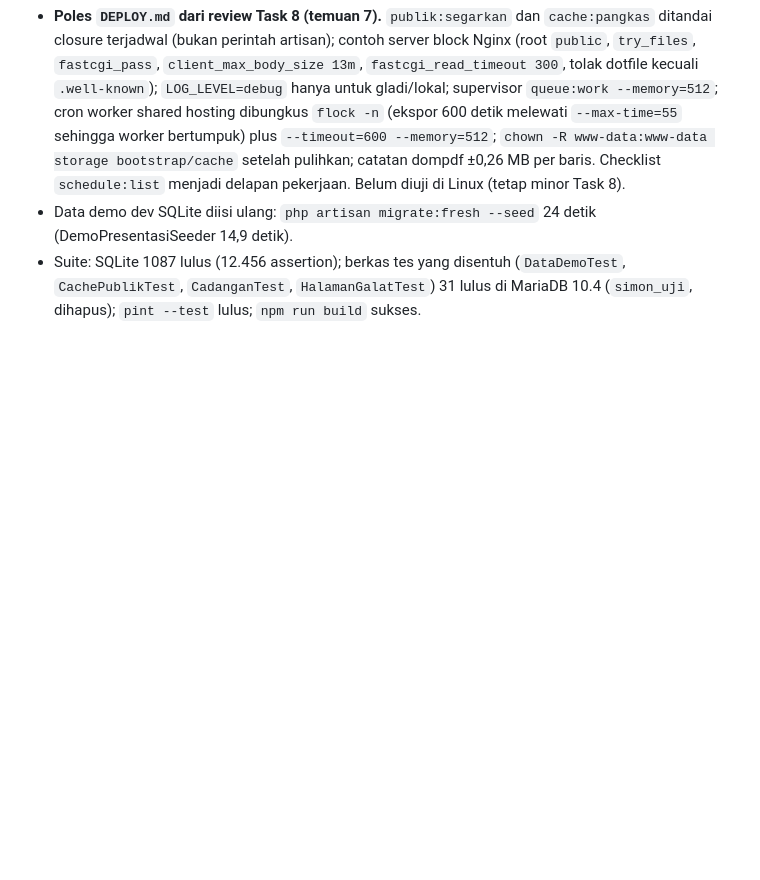
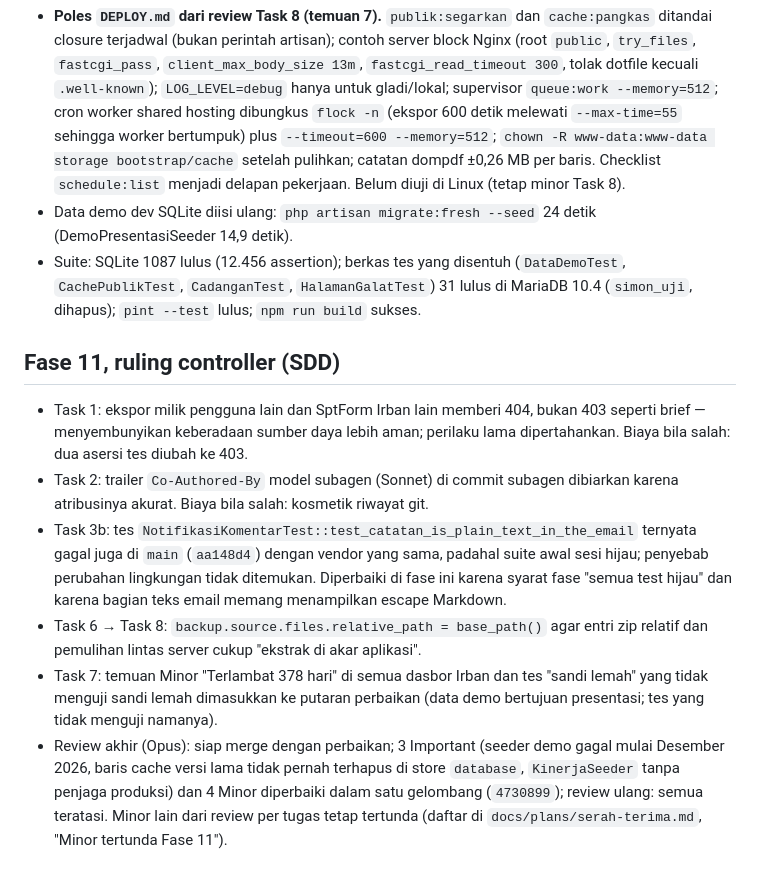
Before and after one commit to Kyzent-Dev/SIMON, a Markdown page: decisions/fase-11.md, the part around the change. Rendered like a GitHub page; blank space fills up the shorter version.

Commit message:
Fase 11: ruling controller dan status review akhir
Co-Authored-By: Claude Opus 5.5 <noreply@anthropic.com>

```diff
--- a/decisions/fase-11.md
+++ b/decisions/fase-11.md
@@ -156,3 +156,11 @@
 - **Poles `DEPLOY.md` dari review Task 8 (temuan 7).** `publik:segarkan` dan `cache:pangkas` ditandai closure terjadwal (bukan perintah artisan); contoh server block Nginx (root `public`, `try_files`, `fastcgi_pass`, `client_max_body_size 13m`, `fastcgi_read_timeout 300`, tolak dotfile kecuali `.well-known`); `LOG_LEVEL=debug` hanya untuk gladi/lokal; supervisor `queue:work --memory=512`; cron worker shared hosting dibungkus `flock -n` (ekspor 600 detik melewati `--max-time=55` sehingga worker bertumpuk) plus `--timeout=600 --memory=512`; `chown -R www-data:www-data storage bootstrap/cache` setelah pulihkan; catatan dompdf ±0,26 MB per baris. Checklist `schedule:list` menjadi delapan pekerjaan. Belum diuji di Linux (tetap minor Task 8).
 - Data demo dev SQLite diisi ulang: `php artisan migrate:fresh --seed` 24 detik (DemoPresentasiSeeder 14,9 detik).
 - Suite: SQLite 1087 lulus (12.456 assertion); berkas tes yang disentuh (`DataDemoTest`, `CachePublikTest`, `CadanganTest`, `HalamanGalatTest`) 31 lulus di MariaDB 10.4 (`simon_uji`, dihapus); `pint --test` lulus; `npm run build` sukses.
+
+## Fase 11, ruling controller (SDD)
+- Task 1: ekspor milik pengguna lain dan SptForm Irban lain memberi 404, bukan 403 seperti brief — menyembunyikan keberadaan sumber daya lebih aman; perilaku lama dipertahankan. Biaya bila salah: dua asersi tes diubah ke 403.
+- Task 2: trailer `Co-Authored-By` model subagen (Sonnet) di commit subagen dibiarkan karena atribusinya akurat. Biaya bila salah: kosmetik riwayat git.
+- Task 3b: tes `NotifikasiKomentarTest::test_catatan_is_plain_text_in_the_email` ternyata gagal juga di `main` (`aa148d4`) dengan vendor yang sama, padahal suite awal sesi hijau; penyebab perubahan lingkungan tidak ditemukan. Diperbaiki di fase ini karena syarat fase "semua test hijau" dan karena bagian teks email memang menampilkan escape Markdown.
+- Task 6 → Task 8: `backup.source.files.relative_path = base_path()` agar entri zip relatif dan pemulihan lintas server cukup "ekstrak di akar aplikasi".
+- Task 7: temuan Minor "Terlambat 378 hari" di semua dasbor Irban dan tes "sandi lemah" yang tidak menguji sandi lemah dimasukkan ke putaran perbaikan (data demo bertujuan presentasi; tes yang tidak menguji namanya).
+- Review akhir (Opus): siap merge dengan perbaikan; 3 Important (seeder demo gagal mulai Desember 2026, baris cache versi lama tidak pernah terhapus di store `database`, `KinerjaSeeder` tanpa penjaga produksi) dan 4 Minor diperbaiki dalam satu gelombang (`4730899`); review ulang: semua teratasi. Minor lain dari review per tugas tetap tertunda (daftar di `docs/plans/serah-terima.md`, "Minor tertunda Fase 11").
```
Also changed, not shown: docs/plans/serah-terima.md (+1 -1 lines).
